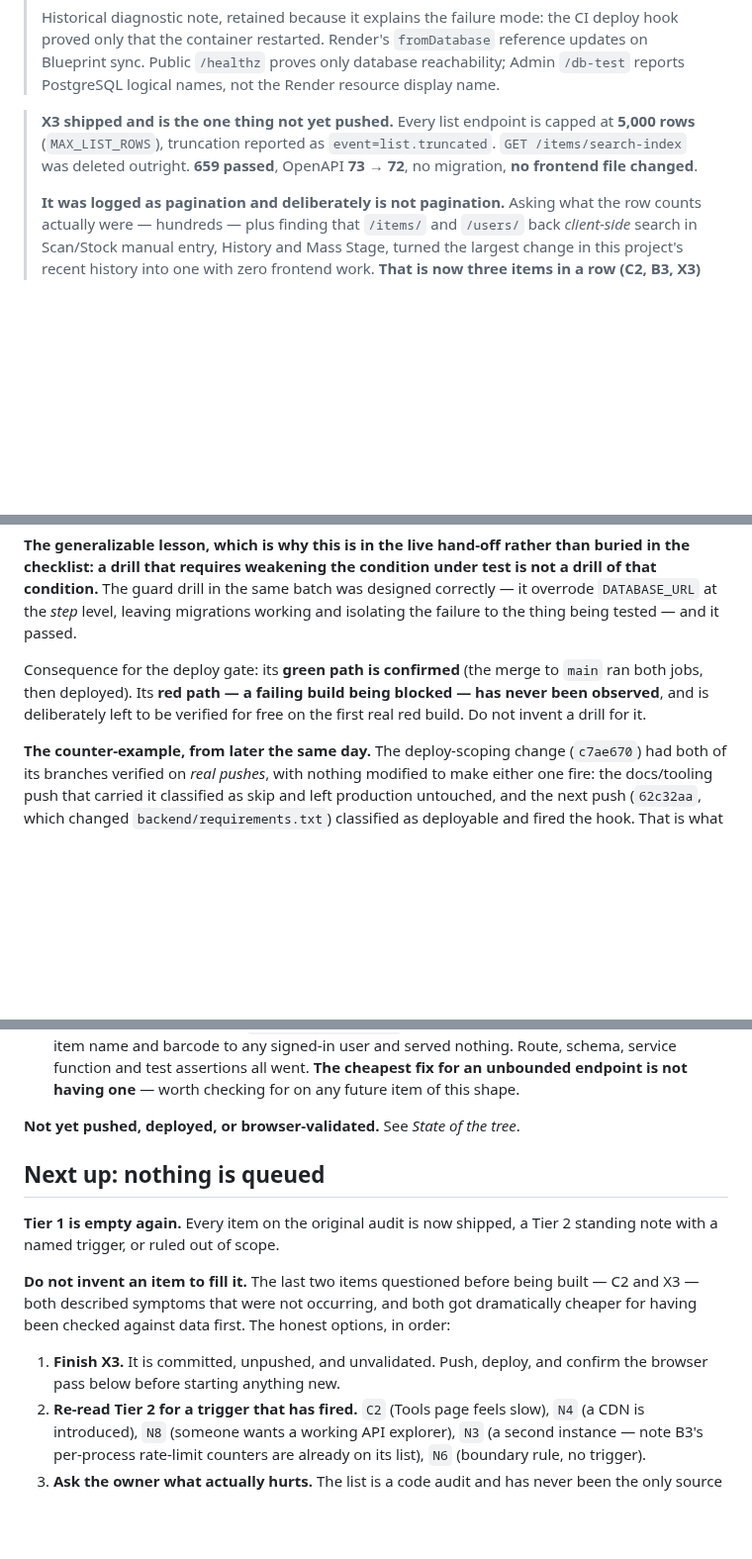
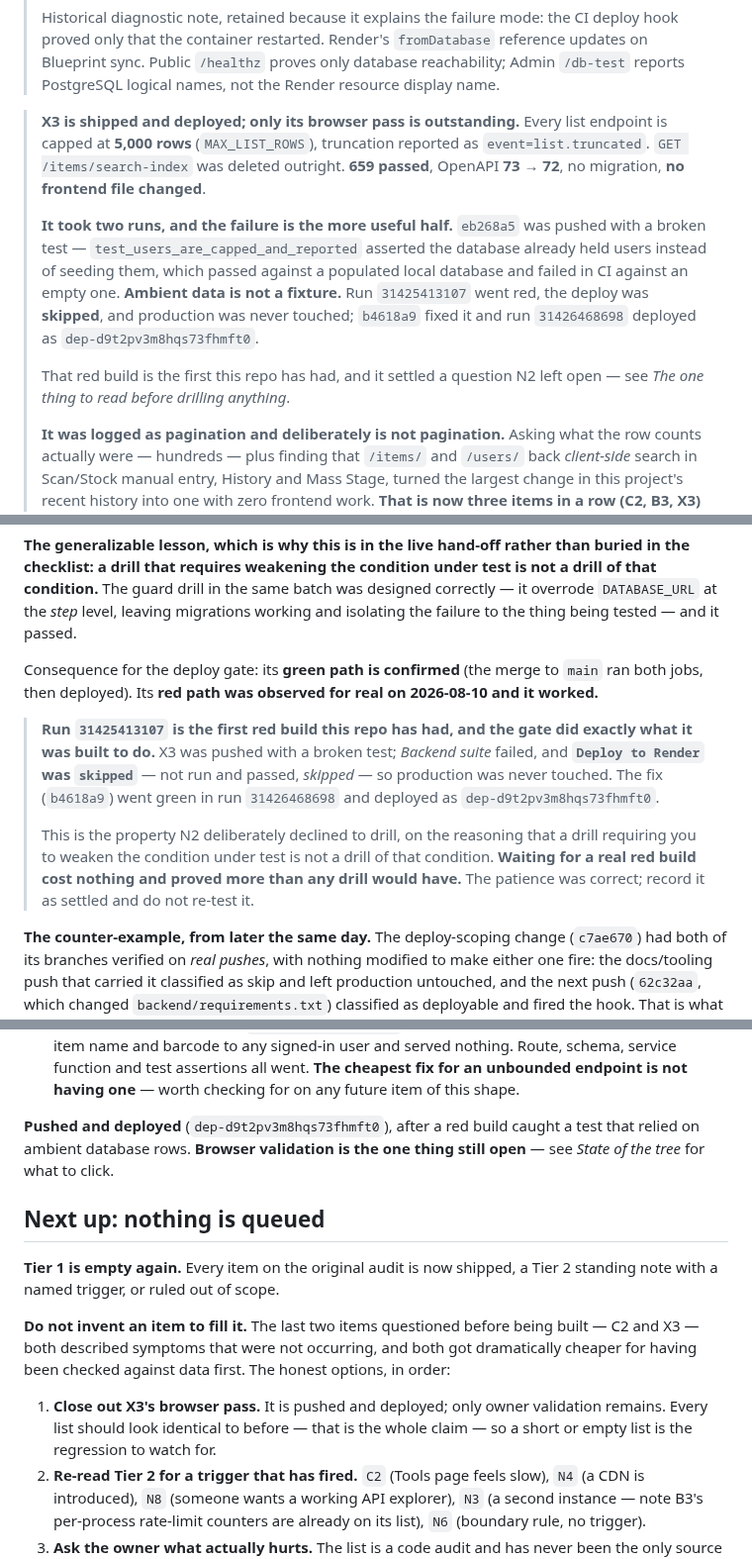
Before and after one commit to Avidiyah/inventory_app_git, a Markdown page: docs/handoff.md, 3 parts joined by grey strips. Shown at 99% size. Drawn GitHub-style; blank space fills up the shorter version.

```diff
--- a/docs/handoff.md
+++ b/docs/handoff.md
@@ -63,11 +64,22 @@ in the move, and **no item ID changed**.
 > only database reachability; Admin `/db-test` reports PostgreSQL logical
 > names, not the Render resource display name.
 
-> **X3 shipped and is the one thing not yet pushed.** Every list endpoint is
-> capped at **5,000 rows** (`MAX_LIST_ROWS`), truncation reported as
-> `event=list.truncated`. `GET /items/search-index` was deleted outright.
-> **659 passed**, OpenAPI **73 → 72**, no migration, **no frontend file
-> changed**.
+> **X3 is shipped and deployed; only its browser pass is outstanding.** Every
+> list endpoint is capped at **5,000 rows** (`MAX_LIST_ROWS`), truncation
+> reported as `event=list.truncated`. `GET /items/search-index` was deleted
+> outright. **659 passed**, OpenAPI **73 → 72**, no migration, **no frontend
+> file changed**.
+>
+> **It took two runs, and the failure is the more useful half.** `eb268a5` was
+> pushed with a broken test — `test_users_are_capped_and_reported` asserted the
+> database already held users instead of seeding them, which passed against a
+> populated local database and failed in CI against an empty one. **Ambient
+> data is not a fixture.** Run `31425413107` went red, the deploy was
+> **skipped**, and production was never touched; `b4618a9` fixed it and run
+> `31426468698` deployed as `dep-d9t2pv3m8hqs73fhmft0`.
+>
+> That red build is the first this repo has had, and it settled a question N2
+> left open — see *The one thing to read before drilling anything*.
 >
 > **It was logged as pagination and deliberately is not pagination.** Asking
 > what the row counts actually were — hundreds — plus finding that `/items/`
@@ -464,9 +478,21 @@ migrations working and isolating the failure to the thing being tested — and i
 passed.
 
 Consequence for the deploy gate: its **green path is confirmed** (the merge to
-`main` ran both jobs, then deployed). Its **red path — a failing build being
-blocked — has never been observed**, and is deliberately left to be verified for
-free on the first real red build. Do not invent a drill for it.
+`main` ran both jobs, then deployed). Its **red path was observed for real on
+2026-08-10 and it worked.**
+
+> **Run `31425413107` is the first red build this repo has had, and the gate
+> did exactly what it was built to do.** X3 was pushed with a broken test;
+> *Backend suite* failed, and **`Deploy to Render` was `skipped`** — not run
+> and passed, *skipped* — so production was never touched. The fix
+> (`b4618a9`) went green in run `31426468698` and deployed as
+> `dep-d9t2pv3m8hqs73fhmft0`.
+>
+> This is the property N2 deliberately declined to drill, on the reasoning that
+> a drill requiring you to weaken the condition under test is not a drill of
+> that condition. **Waiting for a real red build cost nothing and proved more
+> than any drill would have.** The patience was correct; record it as settled
+> and do not re-test it.
 
 **The counter-example, from later the same day.** The deploy-scoping change
 (`c7ae670`) had both of its branches verified on *real pushes*, with nothing
@@ -768,7 +794,9 @@ Five things worth carrying forward:
   cheapest fix for an unbounded endpoint is not having one** — worth checking
   for on any future item of this shape.
 
-**Not yet pushed, deployed, or browser-validated.** See *State of the tree*.
+**Pushed and deployed** (`dep-d9t2pv3m8hqs73fhmft0`), after a red build caught a
+test that relied on ambient database rows. **Browser validation is the one
+thing still open** — see *State of the tree* for what to click.
 
 ## Next up: nothing is queued
 
@@ -780,8 +808,9 @@ built — C2 and X3 — both described symptoms that were not occurring, and bot
 got dramatically cheaper for having been checked against data first. The honest
 options, in order:
 
-1. **Finish X3.** It is committed, unpushed, and unvalidated. Push, deploy, and
-   confirm the browser pass below before starting anything new.
+1. **Close out X3's browser pass.** It is pushed and deployed; only owner
+   validation remains. Every list should look identical to before — that is the
+   whole claim — so a short or empty list is the regression to watch for.
 2. **Re-read Tier 2 for a trigger that has fired.** `C2` (Tools page feels
    slow), `N4` (a CDN is introduced), `N8` (someone wants a working API
    explorer), `N3` (a second instance — note B3's per-process rate-limit
```
Also changed, not shown: other parts of docs/handoff.md (+10 -7 lines), docs/api-hardening-archive.md (+11 -3 lines).
